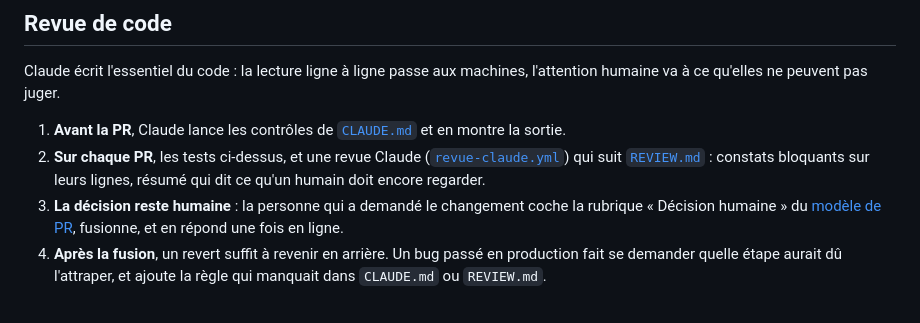
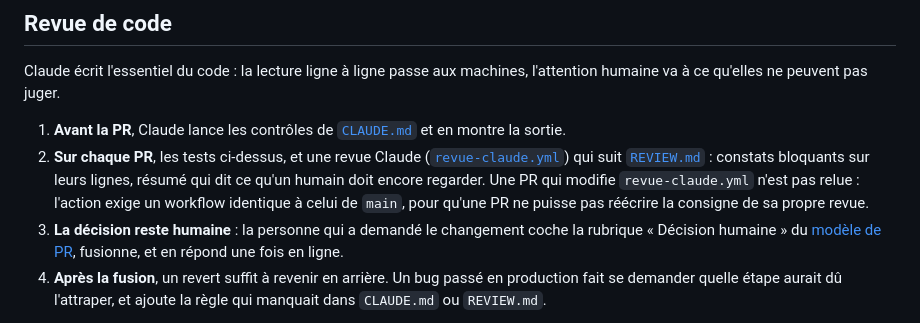
Before and after one commit to loupig/trinquet-paris-creneaux, a Markdown page: README.md, the part around the change. Drawn GitHub-style.

Commit message:
README : pas de revue Claude sur une PR qui modifie son workflow
Co-Authored-By: Claude Opus 5.5 <noreply@anthropic.com>
Claude-Session: https://claude.ai/code/session_01TDBSqt35NvYSFwNPZQttzA

```diff
--- a/README.md
+++ b/README.md
@@ -133,7 +133,10 @@ machines, l'attention humaine va à ce qu'elles ne peuvent pas juger.
 2. **Sur chaque PR**, les tests ci-dessus, et une revue Claude
    ([`revue-claude.yml`](.github/workflows/revue-claude.yml)) qui suit
    [`REVIEW.md`](REVIEW.md) : constats bloquants sur leurs lignes, résumé
-   qui dit ce qu'un humain doit encore regarder.
+   qui dit ce qu'un humain doit encore regarder. Une PR qui modifie
+   `revue-claude.yml` n'est pas relue : l'action exige un workflow
+   identique à celui de `main`, pour qu'une PR ne puisse pas réécrire la
+   consigne de sa propre revue.
 3. **La décision reste humaine** : la personne qui a demandé le changement
    coche la rubrique « Décision humaine » du
    [modèle de PR](.github/pull_request_template.md), fusionne, et en répond
```
